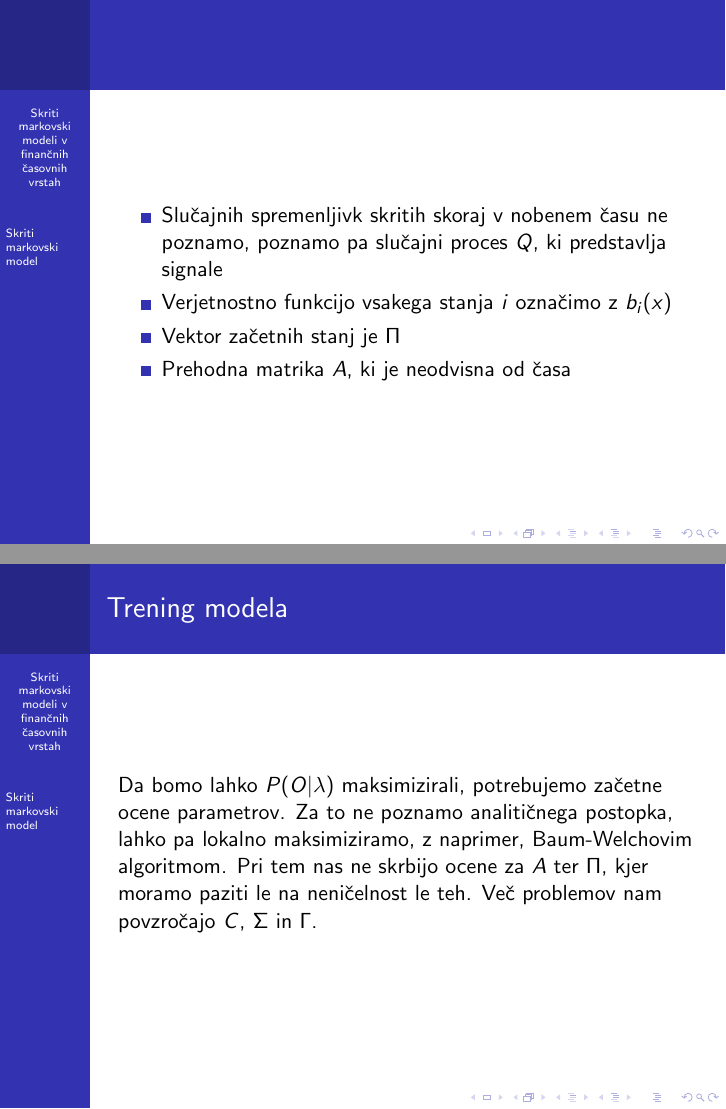
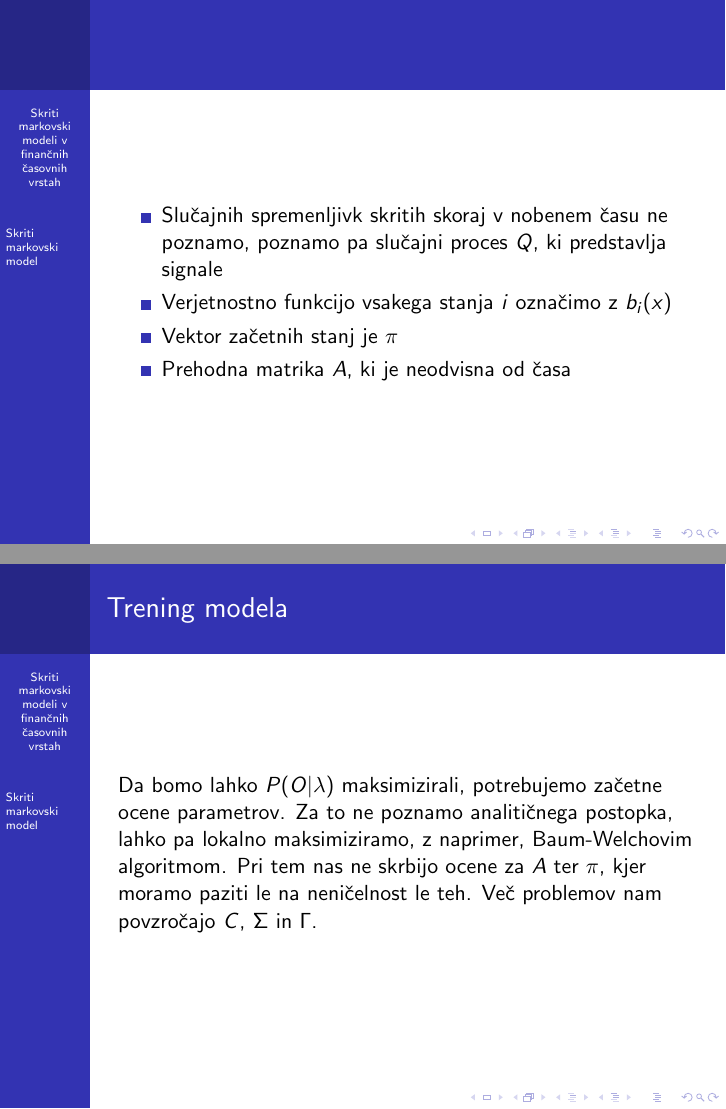
Before and after one commit to mpracek/Diploma, LaTeX slides (Martin_Pracek_predstavitev.tex): pages 7 and 11 of 18, joined at a grey line. Compiled offline with pdfLaTeX; the source files are stored in an older character set and shown here as Unicode.

Commit message:
txs auto checkin

```diff
--- a/Martin_Pracek_predstavitev.tex
+++ b/Martin_Pracek_predstavitev.tex
@@ -94,7 +94,7 @@
 \begin{itemize}
 	\item Slučajnih spremenljivk skritih skoraj v nobenem času ne poznamo, poznamo pa slučajni proces $Q$, ki predstavlja signale
 	\item Verjetnostno funkcijo vsakega stanja $i$ označimo z $b_{i}(x)$
-	\item Vektor začetnih stanj je $\Pi$
+	\item Vektor začetnih stanj je $\pi$
 	\item Prehodna matrika $A$, ki je neodvisna od časa
 \end{itemize}
 \end{frame}
@@ -134,7 +134,7 @@
 \frametitle{Trening modela}
 Da bomo lahko $P(O|\lambda)$ maksimizirali, potrebujemo začetne ocene parametrov.
 Za to ne poznamo analitičnega postopka, lahko pa lokalno maksimiziramo, z naprimer, Baum-Welchovim algoritmom.
-Pri tem nas ne skrbijo ocene za $A$ ter $\Pi$, kjer moramo paziti le na neničelnost le teh.
+Pri tem nas ne skrbijo ocene za $A$ ter $\pi$, kjer moramo paziti le na neničelnost le teh.
 Več problemov nam povzročajo  $C$, $\Sigma$ in $\Gamma$.
 \end{frame}
 
```
Also changed, not shown: Martin_Pracek_predstavitev.tex (2 more changed lines).
